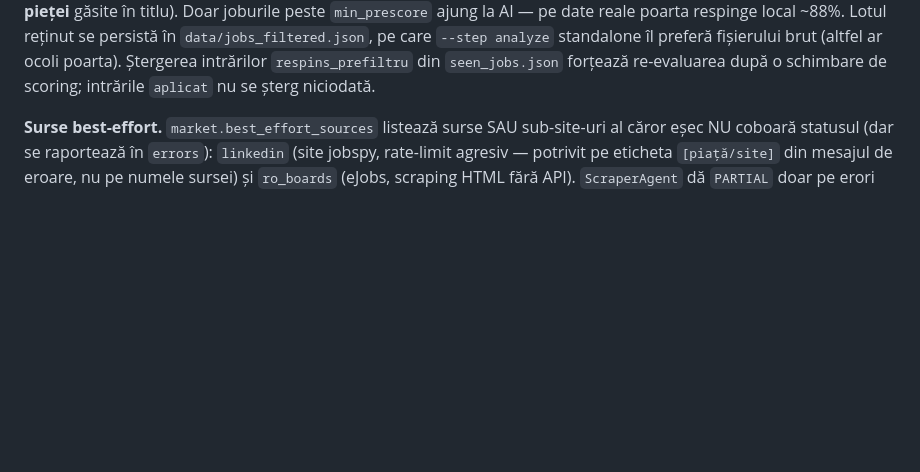
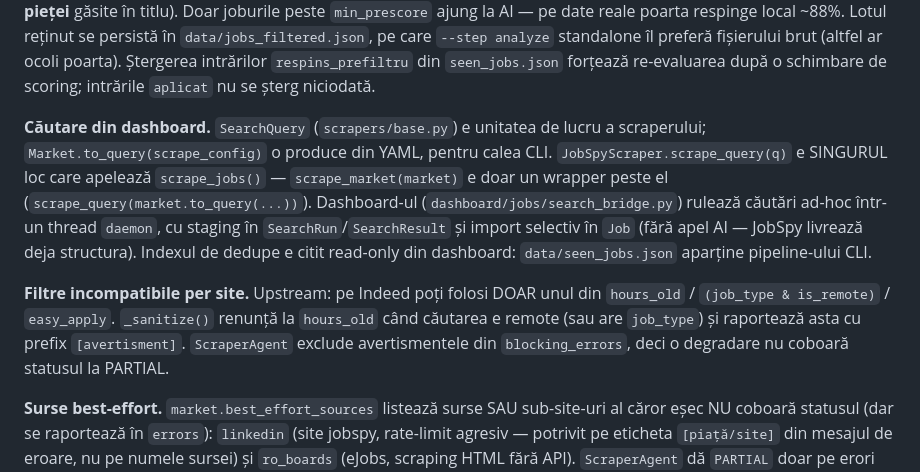
Before and after one commit to Geronimo1975/Job_app, a Markdown page: CLAUDE.md, the part around the change. Drawn GitHub-style; blank space fills up the shorter version.

Commit message:
docs: căutarea din dashboard + filtrele incompatibile per site (JOB-46)
Co-Authored-By: Claude Opus 5 (1M context) <noreply@anthropic.com>
Claude-Session: https://claude.ai/code/session_01MNZTV7KqzURMiRAWsjUqtp

```diff
--- a/CLAUDE.md
+++ b/CLAUDE.md
@@ -54,6 +54,10 @@ Fiecare agent moștenește `agents/base_agent.py`, implementează `run()` și î
 **Piețe, nu liste plate.** `scraping.markets` din `settings.yaml` definește câte o piață (`de`, `ro_remote`) cu țară, limbă, `keyword_groups` și surse proprii. Codul primește un `scrapers.base.Market` și nu știe nimic despre țări — o piață nouă se adaugă în YAML, fără cod nou. `market.language` ajunge în col „Sprache" și comandă limba scrisorii; de asta un job din RO nu primește Anschreiben german. Bucla veche `keywords × locations` (49 de apeluri, majoritatea pe rate-limit) a fost înlocuită cu `keyword_groups × site-uri` (~10 apeluri jobspy, interogări booleene, paralel, max 4 workeri). `CareerPageScraper` e pre-piețe și rămâne cu semnătura veche (joburile lui n-au câmpul `market` — primesc reuniunea keyword-urilor la scoring).
 
 **Poarta dintre scrape și analyze.** `main.apply_prefilter_gate()` rulează `store/seen.py` (index de dedupe cu memorie între rulări, `data/seen_jobs.json`, seed din Sheet prin workflow-ul read-only `JobApp Urls`) și `filters/relevance.py` (scor determinist 0-100 din `scraping.filters` + **bonus pentru keyword-urile de căutare ale pieței** găsite în titlu). Doar joburile peste `min_prescore` ajung la AI — pe date reale poarta respinge local ~88%. Lotul reținut se persistă în `data/jobs_filtered.json`, pe care `--step analyze` standalone îl preferă fișierului brut (altfel ar ocoli poarta). Ștergerea intrărilor `respins_prefiltru` din `seen_jobs.json` forțează re-evaluarea după o schimbare de scoring; intrările `aplicat` nu se șterg niciodată.
+
+**Căutare din dashboard.** `SearchQuery` (`scrapers/base.py`) e unitatea de lucru a scraperului; `Market.to_query(scrape_config)` o produce din YAML, pentru calea CLI. `JobSpyScraper.scrape_query(q)` e SINGURUL loc care apelează `scrape_jobs()` — `scrape_market(market)` e doar un wrapper peste el (`scrape_query(market.to_query(...))`). Dashboard-ul (`dashboard/jobs/search_bridge.py`) rulează căutări ad-hoc într-un thread `daemon`, cu staging în `SearchRun`/`SearchResult` și import selectiv în `Job` (fără apel AI — JobSpy livrează deja structura). Indexul de dedupe e citit read-only din dashboard: `data/seen_jobs.json` aparține pipeline-ului CLI.
+
+**Filtre incompatibile per site.** Upstream: pe Indeed poți folosi DOAR unul din `hours_old` / `(job_type & is_remote)` / `easy_apply`. `_sanitize()` renunță la `hours_old` când căutarea e remote (sau are `job_type`) și raportează asta cu prefix `[avertisment]`. `ScraperAgent` exclude avertismentele din `blocking_errors`, deci o degradare nu coboară statusul la PARTIAL.
 
 **Surse best-effort.** `market.best_effort_sources` listează surse SAU sub-site-uri al căror eșec NU coboară statusul (dar se raportează în `errors`): `linkedin` (site jobspy, rate-limit agresiv — potrivit pe eticheta `[piață/site]` din mesajul de eroare, nu pe numele sursei) și `ro_boards` (eJobs, scraping HTML fără API). `ScraperAgent` dă `PARTIAL` doar pe erori blocante și `FAILED` doar la zero joburi + erori blocante. Notă eJobs: doar ~3 carduri per căutare sunt randate server-side (restul sunt placeholdere client-side fără link); datele complete există în `window.__NUXT__` — parsarea acelui JSON ar da ~19× randament (neimplementat).
 
```
